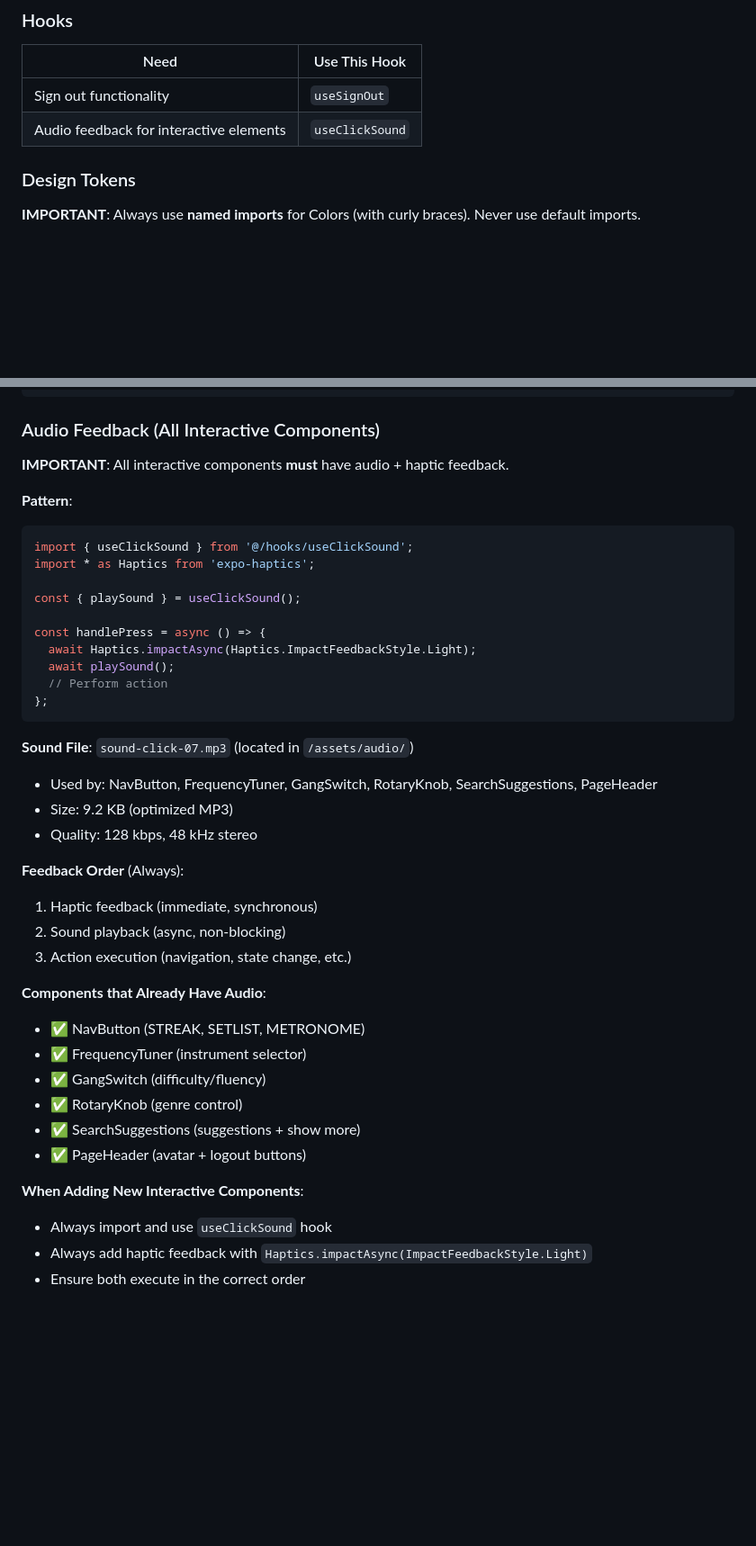
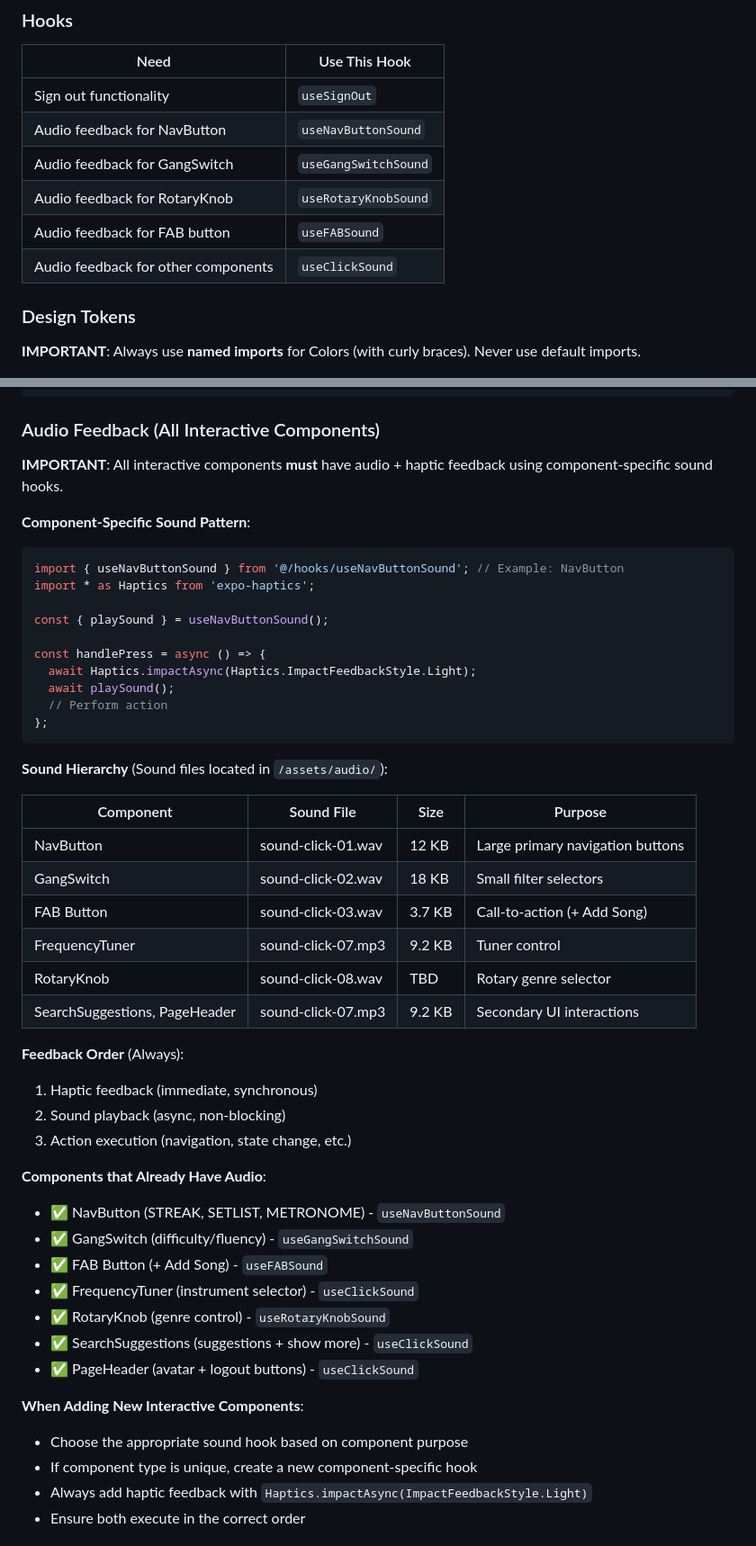
Before and after one commit to ihitge/song-streak, a Markdown page: CLAUDE.md, 2 parts joined by grey strips. Shown at 90% size. GitHub-like rendering; blank space fills up the shorter version.

````diff
--- a/CLAUDE.md
+++ b/CLAUDE.md
@@ -29,7 +29,11 @@
 | Need | Use This Hook |
 |------|---------------|
 | Sign out functionality | `useSignOut` |
-| Audio feedback for interactive elements | `useClickSound` |
+| Audio feedback for NavButton | `useNavButtonSound` |
+| Audio feedback for GangSwitch | `useGangSwitchSound` |
+| Audio feedback for RotaryKnob | `useRotaryKnobSound` |
+| Audio feedback for FAB button | `useFABSound` |
+| Audio feedback for other components | `useClickSound` |
 
 ### Design Tokens
 
@@ -56,14 +60,14 @@ Colors.warmGray      // #847577 - Secondary Text (Warm Gray)
 
 ### Audio Feedback (All Interactive Components)
 
-**IMPORTANT**: All interactive components **must** have audio + haptic feedback.
+**IMPORTANT**: All interactive components **must** have audio + haptic feedback using component-specific sound hooks.
 
-**Pattern**:
+**Component-Specific Sound Pattern**:
 ```typescript
-import { useClickSound } from '@/hooks/useClickSound';
+import { useNavButtonSound } from '@/hooks/useNavButtonSound'; // Example: NavButton
 import * as Haptics from 'expo-haptics';
 
-const { playSound } = useClickSound();
+const { playSound } = useNavButtonSound();
 
 const handlePress = async () => {
   await Haptics.impactAsync(Haptics.ImpactFeedbackStyle.Light);
@@ -72,10 +76,16 @@ const handlePress = async () => {
 };
 ```
 
-**Sound File**: `sound-click-07.mp3` (located in `/assets/audio/`)
-- Used by: NavButton, FrequencyTuner, GangSwitch, RotaryKnob, SearchSuggestions, PageHeader
-- Size: 9.2 KB (optimized MP3)
-- Quality: 128 kbps, 48 kHz stereo
+**Sound Hierarchy** (Sound files located in `/assets/audio/`):
+
+| Component | Sound File | Size | Purpose |
+|-----------|-----------|------|---------|
+| NavButton | sound-click-01.wav | 12 KB | Large primary navigation buttons |
+| GangSwitch | sound-click-02.wav | 18 KB | Small filter selectors |
+| FAB Button | sound-click-03.wav | 3.7 KB | Call-to-action (+ Add Song) |
+| FrequencyTuner | sound-click-07.mp3 | 9.2 KB | Tuner control |
+| RotaryKnob | sound-click-08.wav | TBD | Rotary genre selector |
+| SearchSuggestions, PageHeader | sound-click-07.mp3 | 9.2 KB | Secondary UI interactions |
 
 **Feedback Order** (Always):
 1. Haptic feedback (immediate, synchronous)
@@ -83,15 +93,17 @@ const handlePress = async () => {
 3. Action execution (navigation, state change, etc.)
 
 **Components that Already Have Audio**:
-- ✅ NavButton (STREAK, SETLIST, METRONOME)
-- ✅ FrequencyTuner (instrument selector)
-- ✅ GangSwitch (difficulty/fluency)
-- ✅ RotaryKnob (genre control)
-- ✅ SearchSuggestions (suggestions + show more)
-- ✅ PageHeader (avatar + logout buttons)
+- ✅ NavButton (STREAK, SETLIST, METRONOME) - `useNavButtonSound`
+- ✅ GangSwitch (difficulty/fluency) - `useGangSwitchSound`
+- ✅ FAB Button (+ Add Song) - `useFABSound`
+- ✅ FrequencyTuner (instrument selector) - `useClickSound`
+- ✅ RotaryKnob (genre control) - `useRotaryKnobSound`
+- ✅ SearchSuggestions (suggestions + show more) - `useClickSound`
+- ✅ PageHeader (avatar + logout buttons) - `useClickSound`
 
 **When Adding New Interactive Components**:
-- Always import and use `useClickSound` hook
+- Choose the appropriate sound hook based on component purpose
+- If component type is unique, create a new component-specific hook
 - Always add haptic feedback with `Haptics.impactAsync(ImpactFeedbackStyle.Light)`
 - Ensure both execute in the correct order
 
````
Also changed, not shown: COMPONENTS.md (+8 -4 lines), design_system.md (+35 -11 lines).
